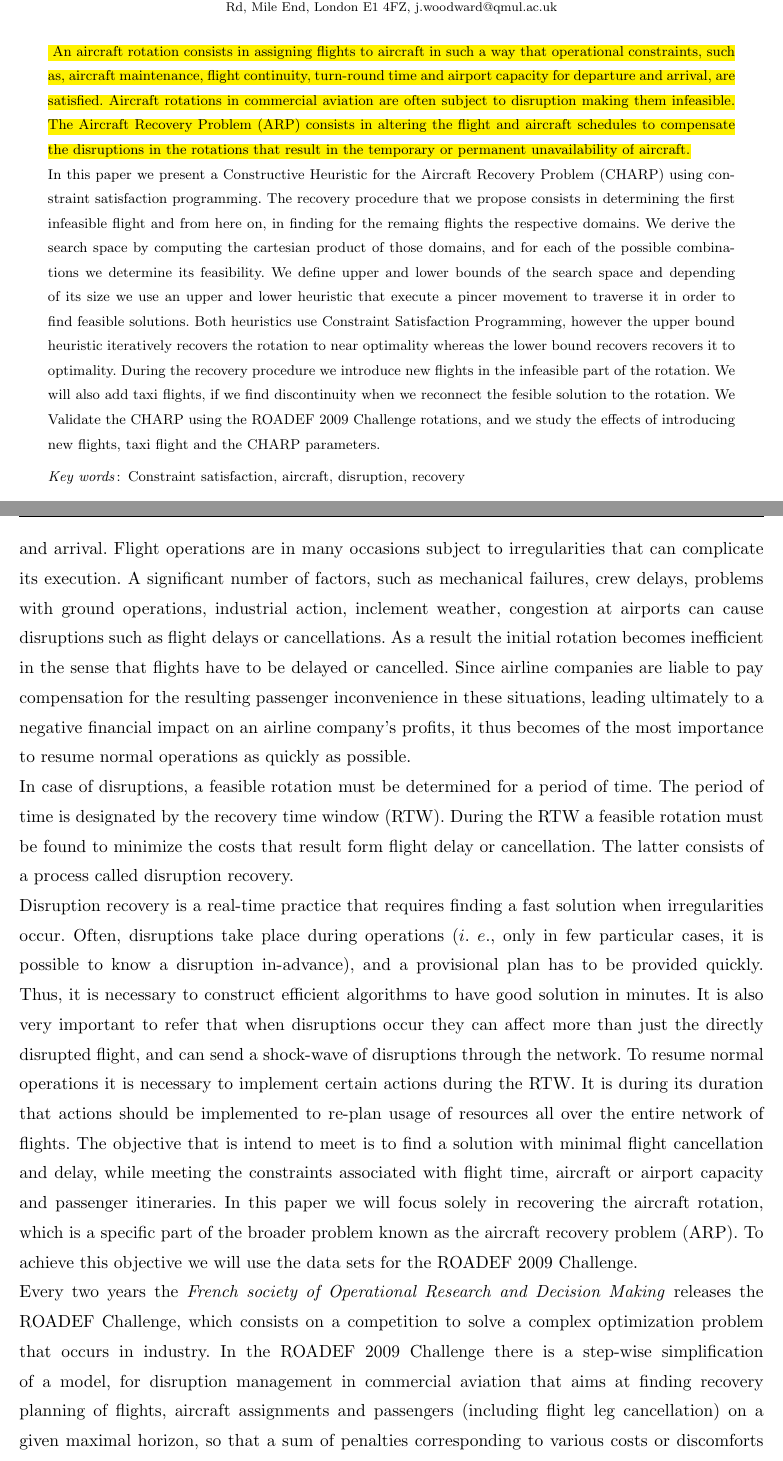
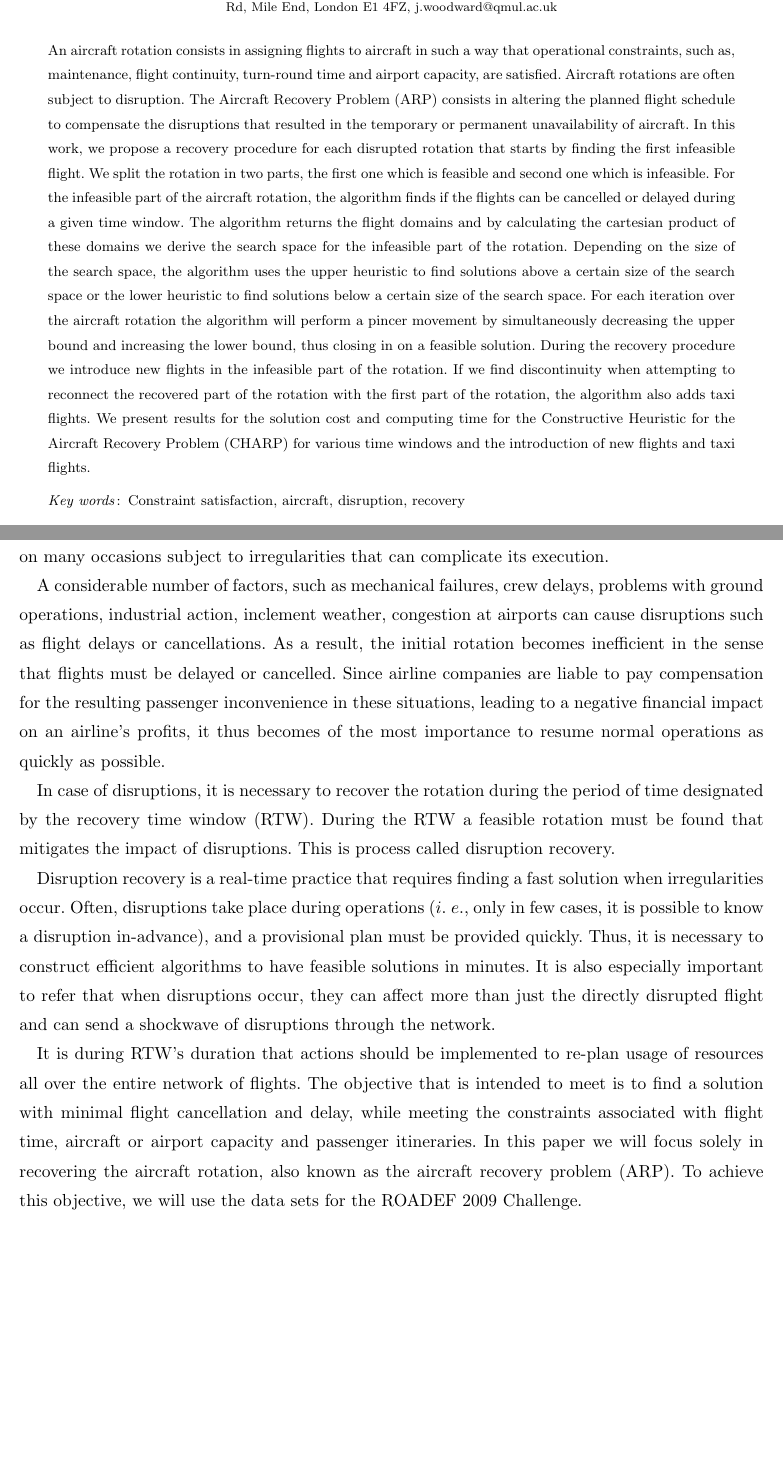
Before and after one commit to franciscolemos/paperCHARP, a LaTeX document (main.tex): two parts of pages 1 and 2 of 30, joined at a grey line, cut so that both start at the same text, the shorter picture padded with empty space. Compiled offline with pdfLaTeX.

Commit message:
Review Abstract and Introduction

```diff
--- a/main.tex
+++ b/main.tex
@@ -93,13 +93,7 @@
 
 \ABSTRACT{%% Enter your abstract
 %%%%%%%%%%%%%%problem description
-	\hl{ An aircraft rotation consists in assigning flights to aircraft in such a way that operational constraints, such as, aircraft maintenance, flight continuity, turn-round time and airport capacity for departure and arrival, are satisfied. Aircraft rotations in commercial aviation are often subject to disruption making them infeasible. The Aircraft Recovery Problem (ARP) consists in altering the flight and aircraft schedules to compensate the disruptions in the rotations that result in the temporary or permanent unavailability of aircraft.}\\
-%%%%%%%%%%%%%%technique descriptions
-In this paper we present a Constructive Heuristic for the Aircraft Recovery Problem (CHARP) using constraint satisfaction programming.
-The recovery procedure that we propose consists in determining the first infeasible flight and from here on, in finding for the remaing flights the respective domains. We derive the search space by computing the cartesian product of those domains, and for each of the possible combinations we determine its feasibility. We define upper and lower bounds of the search space and depending of its size we use an upper and lower heuristic that execute a pincer movement to traverse it in order to find feasible solutions.
-Both heuristics use Constraint Satisfaction Programming, however the upper bound heuristic iteratively recovers the rotation to near optimality whereas the lower bound recovers recovers it to optimality.
-During the recovery procedure we introduce new flights in the infeasible part of the rotation. We will also add taxi flights, if we find discontinuity when we reconnect the fesible solution to the rotation.
-We Validate the CHARP using the ROADEF 2009 Challenge rotations, and we study the effects of introducing new flights, taxi flight and the CHARP parameters.
+An aircraft rotation consists in assigning flights to aircraft in such a way that operational constraints, such as, maintenance, flight continuity, turn-round time and airport capacity, are satisfied. Aircraft rotations are often subject to disruption. The Aircraft Recovery Problem (ARP) consists in altering the planned flight schedule to compensate the disruptions that resulted in the temporary or permanent unavailability of aircraft. In this work, we propose a recovery procedure for each disrupted rotation that starts by finding the first infeasible flight. We split the rotation in two parts, the first one which is feasible and second one which is infeasible. For the infeasible part of the aircraft rotation, the algorithm finds if the flights can be cancelled or delayed during a given time window. The algorithm returns the flight domains and by calculating the cartesian product of these domains we derive the search space for the infeasible part of the rotation. Depending on the size of the search space, the algorithm uses the upper heuristic to find solutions above a certain size of the search space or the lower heuristic to find solutions below a certain size of the search space. For each iteration over the aircraft rotation the algorithm will perform a pincer movement by simultaneously decreasing the upper bound and increasing the lower bound, thus closing in on a feasible solution. During the recovery procedure we introduce new flights in the infeasible part of the rotation. If we find discontinuity when attempting to reconnect the recovered part of the rotation with the first part of the rotation, the algorithm also adds taxi flights. We present results for the solution cost and computing time for the Constructive Heuristic for the Aircraft Recovery Problem (CHARP) for various time windows and the introduction of new flights and taxi flights.
 }
 
 % Sample
@@ -131,10 +125,16 @@ We Validate the CHARP using the ROADEF 2009 Challenge rotations, and we study th
 
 \section{Introduction}
 
-The objective for airline companies consist in maximize their profits while operating flights according to a schedule. Therefore, airlines generally create tight schedules in order to increase their profitability. These tight schedules, have a minimum slack between flights legs, because they rely on the assumption that the flight legs will be operated as planned. A rotation consists in assigning an aircraft to a flight schedule while complying with operational constraints such as such as, aircraft maintenance, flight continuity, turn-round time and airport capacity for departure and arrival.
-Flight operations are in many occasions subject to irregularities that can complicate its execution.
-A significant number of factors, such as mechanical failures, crew delays, problems with ground operations, industrial action, inclement weather, congestion at airports can cause disruptions such as flight delays or cancellations. As a result the initial rotation becomes inefficient in the sense that flights have to be delayed or cancelled. Since airline companies are liable to pay compensation for the resulting passenger inconvenience in these situations, leading ultimately to a negative financial impact on an airline company’s profits, it thus becomes of the most importance to resume normal operations as quickly as possible.\\
-%%%%%%%%%%%%%%%%%%%
-In case of disruptions, a feasible rotation must be determined for a period of time. The period of time is designated by the recovery time window (RTW). During the RTW a feasible rotation must be found to minimize the costs that result form flight delay or cancellation. The latter consists of a process called disruption recovery.\\
-Disruption recovery is a real-time practice that requires finding a fast solution when irregularities occur. Often, disruptions take place during operations ($i.$ $e.$, only in few particular cases, it is possible to know a disruption in-advance), and a provisional plan has to be provided quickly. Thus, it is necessary to construct efficient algorithms to have good solution in minutes. It is also very important to refer that when disruptions occur they can affect more than just the directly disrupted flight, and can send a shock-wave of disruptions through the network. To resume normal operations it is necessary to implement certain actions during the RTW. It is during its duration that actions should be implemented to re-plan usage of resources all over the entire network of flights. The objective that is intend to meet is to find a solution with minimal flight cancellation and delay, while meeting the constraints associated with flight time, aircraft or airport capacity and passenger itineraries. In this paper we will focus solely in recovering the aircraft rotation, which is a specific part of the broader problem known as the aircraft recovery problem (ARP). To achieve this objective we will use the  data sets for the ROADEF 2009 Challenge.\\
+The objective for airline companies consists in maximize their profits while operating flights according to a schedule. Therefore, airlines create tight schedules to increase their profitability. These tight schedules, have a minimum slack between flights legs, because they rely on the assumption that the flight legs will be operated as planned. A rotation consists in assigning an aircraft to a flight schedule while complying with operational constraints such as, aircraft maintenance, flight continuity, turn-round time and airport capacity for departure and arrival. Flight operations are on many occasions subject to irregularities that can complicate its execution.
+
+A considerable number of factors, such as mechanical failures, crew delays, problems with ground operations, industrial action, inclement weather, congestion at airports can cause disruptions such as flight delays or cancellations. As a result, the initial rotation becomes inefficient in the sense that flights must be delayed or cancelled. Since airline companies are liable to pay compensation for the resulting passenger inconvenience in these situations, leading to a negative financial impact on an airline’s profits, it thus becomes of the most importance to resume normal operations as quickly as possible.
+
+
+
+In case of disruptions, it is necessary to recover the rotation during the period of time designated by the recovery time window (RTW). During the RTW a feasible rotation must be found that mitigates the impact of disruptions. This is process called disruption recovery.
+
+Disruption recovery is a real-time practice that requires finding a fast solution when irregularities occur. Often, disruptions take place during operations ($i.$ $e.$, only in few cases, it is possible to know a disruption in-advance), and a provisional plan must be provided quickly. Thus, it is necessary to construct efficient algorithms to have feasible solutions in minutes. It is also especially important to refer that when disruptions occur, they can affect more than just the directly disrupted flight and can send a shockwave of disruptions through the network.
+
+It is during RTW’s duration that actions should be implemented to re-plan usage of resources all over the entire network of flights. The objective that is intended to meet is to find a solution with minimal flight cancellation and delay, while meeting the constraints associated with flight time, aircraft or airport capacity and passenger itineraries. In this paper we will focus solely in recovering the aircraft rotation, also known as the aircraft recovery problem (ARP). To achieve this objective, we will use the data sets for the ROADEF 2009 Challenge.
+\begin{comment}
 Every two years the \textit{French society of Operational Research and Decision Making} releases the ROADEF Challenge, which consists on a competition to solve a complex optimization problem that occurs in industry. In the ROADEF 2009 Challenge there is a step-wise simplification of a model, for disruption management in commercial aviation that aims at finding recovery planning of flights, aircraft assignments and passengers (including flight leg cancellation) on a given maximal horizon, so that a sum of penalties corresponding to various costs or discomforts is minimized. The present work is based on ROADEF 2009 Challengee and intends to develop a series of methodologies that will result in the generation of recovery processes for the disruptions induced by flight delays or cancellations, aircraft availability shortage or airport capacity decrease.\\
```
Also changed, not shown: OPTIMIZATION/abstract.txt (added, +7 -0 lines), main.pdf, main.tex (2 more changed lines), 1 other file.
